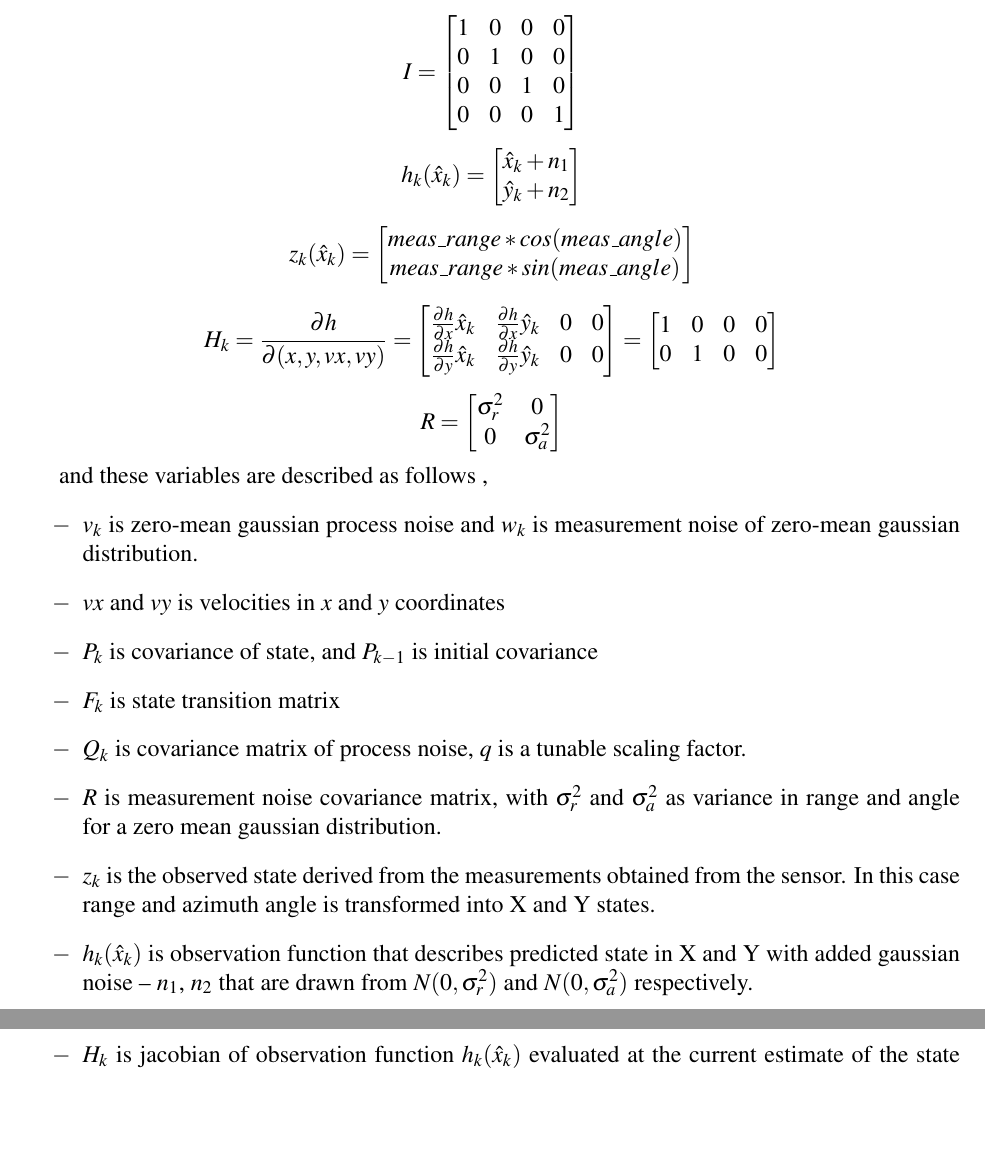
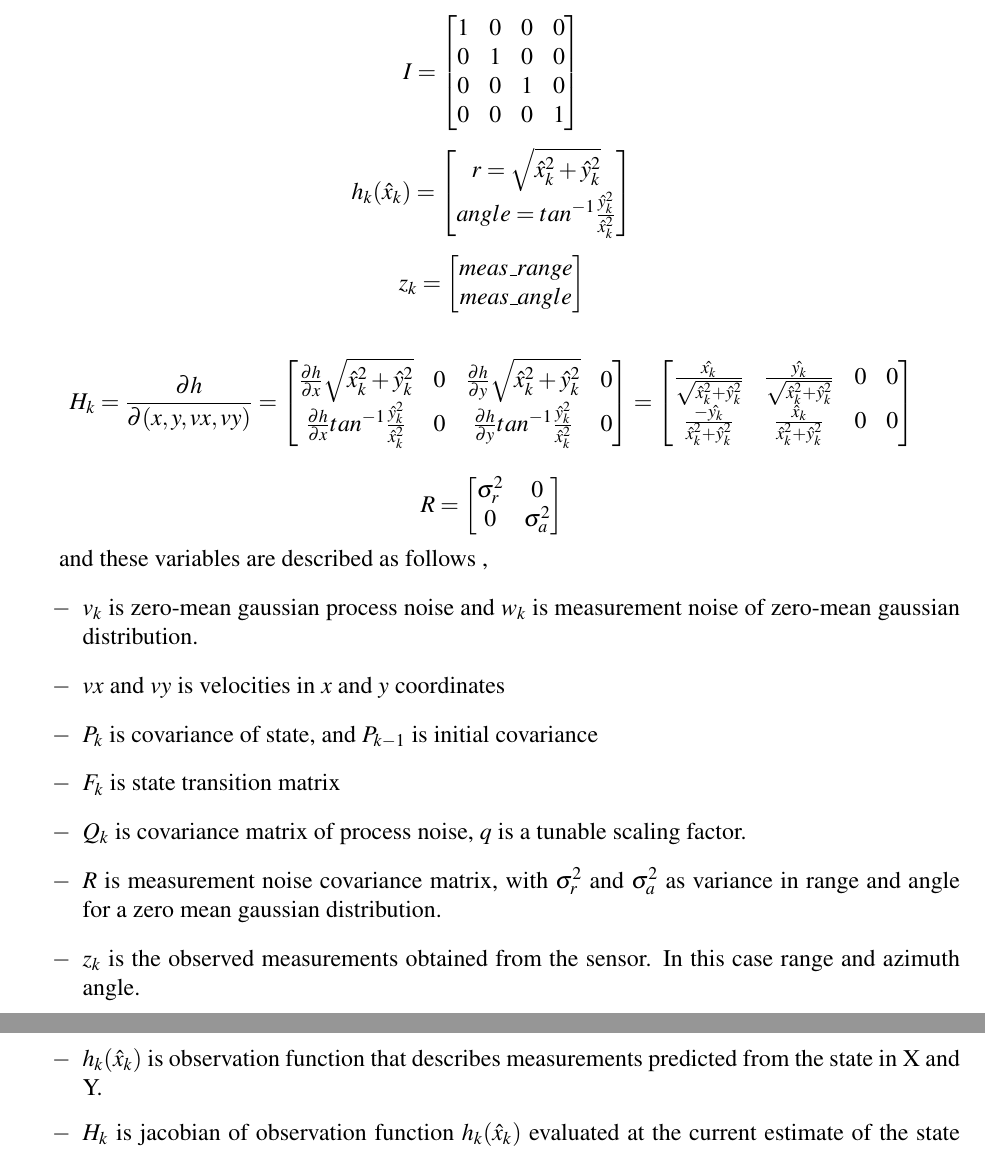
Before and after one commit to jaypatravali/EKF_tracking, a LaTeX document (docs/report.tex): two parts of pages 2 and 3 of 7 before the commit and two parts of pages 2 and 3 of 6 after it, joined at a grey line, cut so that both start at the same text, the shorter picture padded with empty space. Compiled offline with pdfLaTeX.

Commit message:
fixes to correction step

```diff
--- a/docs/report.tex
+++ b/docs/report.tex
@@ -145,7 +145,6 @@ I =
 \]
 
 
-\begin{comment}
 \[
 h_{k}(\hat{x}_{k})=
   \begin{bmatrix}
@@ -156,6 +155,16 @@ h_{k}(\hat{x}_{k})=
 \]
 
 \[
+z_{k}=
+  \begin{bmatrix}
+     meas\_range  \\
+     meas\_angle\\
+
+  \end{bmatrix}
+\]
+
+
+\[
 H_{k} = \frac{\partial h}{\partial (x, y, vx, vy)} =
 \begin{bmatrix}
 \frac{\partial h}{\partial x} \sqrt{  \hat{x}_k^{2} + \hat{y}_k^{2}} & 0 & \frac{\partial h}{\partial y} \sqrt{  \hat{x}_k^{2} + \hat{y}_k^{2}} & 0\\
@@ -164,13 +173,13 @@ H_{k} = \frac{\partial h}{\partial (x, y, vx, vy)} =
 \end{bmatrix}
 =
   \begin{bmatrix}
-\hat{x} \sqrt{  \hat{x}_k^{2} + \hat{y}_k^{2}} & 0 & \hat{y} \sqrt{  \hat{x}_k^{2} + \hat{y}_k^{2}} & 0\\
-\frac{-\hat{y}}{  \hat{x}_k^{2} + \hat{y}_k^{2}} & 0 & \frac{\hat{x}_k}{  \hat{x}_k^{2} + \hat{y}_k^{2}} & 0\\
+\frac{\hat{x_{k}}}{ \sqrt{\hat{x}_k^{2} + \hat{y}_k^{2}}} & \frac{\hat{y_{k}}}{ \sqrt{\hat{x}_k^{2} + \hat{y}_k^{2}}} & 0 & 0\\
+\frac{-\hat{y_{k}}}{  \hat{x}_k^{2} + \hat{y}_k^{2}} & \frac{\hat{x}_k}{  \hat{x}_k^{2} + \hat{y}_k^{2}}  & 0 & 0\\
 
   \end{bmatrix}
 \]
 
-\end{comment}
+\begin{comment}
 
 \[
 h_{k}(\hat{x}_{k})=
@@ -205,7 +214,7 @@ H_{k} = \frac{\partial h}{\partial (x, y, vx, vy)} =
 0 & 1 & 0 & 0\\
   \end{bmatrix}
 \]
-
+\end{comment}
 
 
 
@@ -225,3 +234,8 @@ and these variables are described as follows ,
     \item[$-$] $F_{k}$ is state transition matrix
     \item[$-$] $Q_{k}$ is covariance matrix of process noise, $q$ is a tunable scaling factor.
 	\item[$-$] $R$ is measurement noise covariance matrix, with $\sigma_{r}^{2}$ and $\sigma_{a}^{2}$ as variance in range and angle for a zero mean gaussian distribution.
+    \item[$-$] $z_{k}$ is the observed measurements obtained from the sensor. In this case range and azimuth angle.
+
+    \item[$-$] $h_{k}(\hat{x}_{k})$ is observation function that describes  measurements  predicted from the state in X and Y.
+    \item[$-$] $H_{k}$ is jacobian of observation function $h_{k}(\hat{x}_{k})$ evaluated at the current estimate of the state from the prediction step.
+    \item[$-$] $\hat{x}_{k}$ is mean  of distribution of state estimated by the EKF.
```
Also changed, not shown: docs/report.pdf, results/EKF_results_main.png, docs/report.tex (6 more changed lines), 1 other file.
